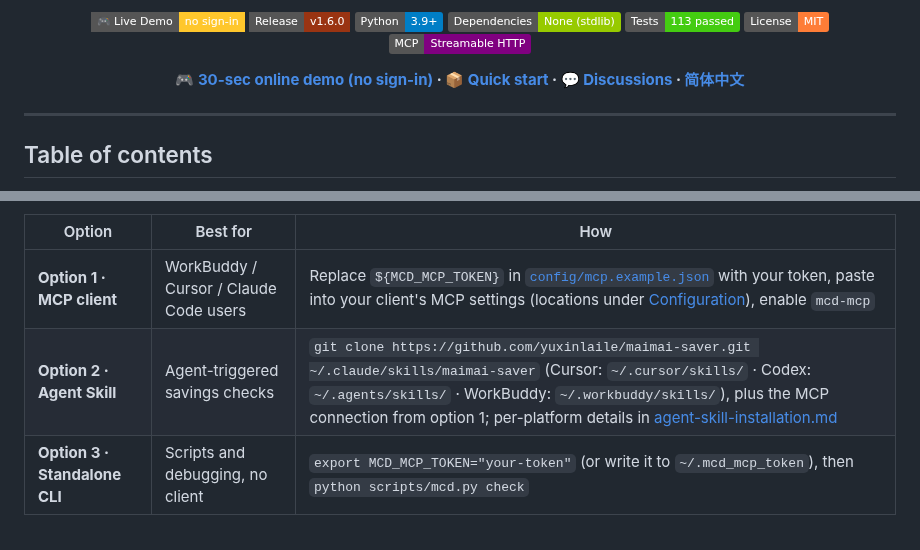
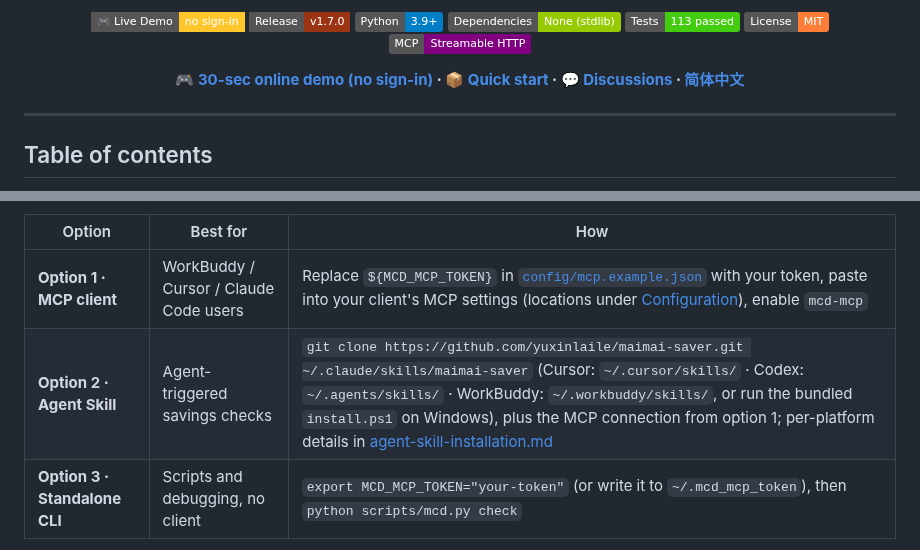
Before and after one commit to yuxinlaile/McD-Saver-MaiMai, a Markdown page: README_EN.md, 2 parts joined by grey strips. Rendered like a GitHub page; badges without logos.

```diff
--- a/README_EN.md
+++ b/README_EN.md
@@ -7,7 +7,7 @@
 **Let AI get you McDonald's for less** — Agent Skill + standalone CLI in one repo
 
 [![Live Demo](https://img.shields.io/badge/%F0%9F%8E%AE_Live_Demo-no_sign--in-FFC72C?style=flat-square)](https://yuxinlaile.github.io/maimai-saver/demo.html)
-[![Release](https://img.shields.io/badge/Release-v1.6.0-9a3412?style=flat-square)](https://github.com/yuxinlaile/maimai-saver/releases/tag/v1.6.0)
+[![Release](https://img.shields.io/badge/Release-v1.7.0-9a3412?style=flat-square)](https://github.com/yuxinlaile/maimai-saver/releases/tag/v1.7.0)
 ![Python](https://img.shields.io/badge/Python-3.9%2B-blue)
 ![Dependencies](https://img.shields.io/badge/Dependencies-None%20(stdlib)-green)
 ![Tests](https://img.shields.io/badge/Tests-113%20passed-brightgreen)
@@ -133,7 +134,7 @@ online calculator don't need one)
 | Option | Best for | How |
 |---|---|---|
 | **Option 1 · MCP client** | WorkBuddy / Cursor / Claude Code users | Replace `${MCD_MCP_TOKEN}` in [`config/mcp.example.json`](config/mcp.example.json) with your token, paste into your client's MCP settings (locations under [Configuration](#configuration)), enable `mcd-mcp` |
-| **Option 2 · Agent Skill** | Agent-triggered savings checks | `git clone https://github.com/yuxinlaile/maimai-saver.git ~/.claude/skills/maimai-saver` (Cursor: `~/.cursor/skills/` · Codex: `~/.agents/skills/` · WorkBuddy: `~/.workbuddy/skills/`), plus the MCP connection from option 1; per-platform details in [agent-skill-installation.md](references/agent-skill-installation.md) |
+| **Option 2 · Agent Skill** | Agent-triggered savings checks | `git clone https://github.com/yuxinlaile/maimai-saver.git ~/.claude/skills/maimai-saver` (Cursor: `~/.cursor/skills/` · Codex: `~/.agents/skills/` · WorkBuddy: `~/.workbuddy/skills/`, or run the bundled `install.ps1` on Windows), plus the MCP connection from option 1; per-platform details in [agent-skill-installation.md](references/agent-skill-installation.md) |
 | **Option 3 · Standalone CLI** | Scripts and debugging, no client | `export MCD_MCP_TOKEN="your-token"` (or write it to `~/.mcd_mcp_token`), then `python scripts/mcd.py check` |
 
 Once installed, the agent follows `SKILL.md` and obeys four conduct rules:
```
Also changed, not shown: other parts of README_EN.md (+18 -3 lines).
